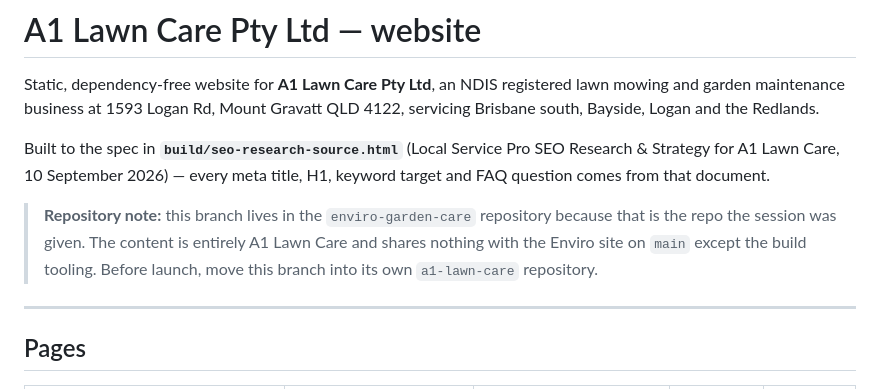
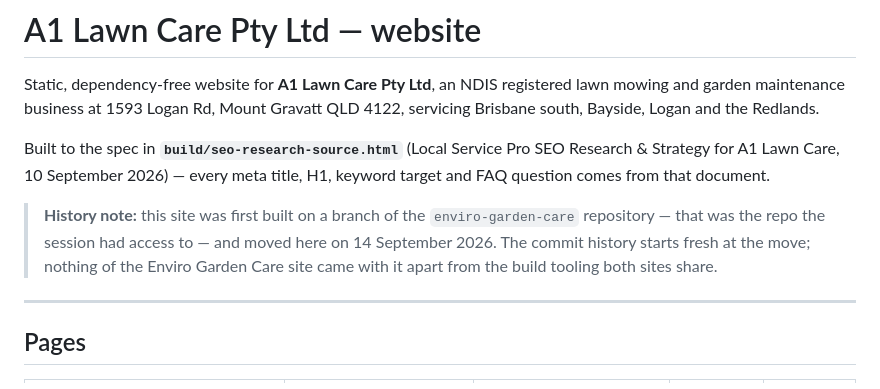
Before and after one commit to localservicepro/enviro-garden-care, a Markdown page: README.md, the part around the change. GitHub-like rendering.

Commit message:
Point the README at the site's own repository
The site is moving out of enviro-garden-care into a1-lawn-care, so the note
about living on a branch of the wrong repo is replaced with the history of the
move.

Co-Authored-By: Claude Opus 5 <noreply@anthropic.com>
Claude-Session: https://claude.ai/code/session_0172DebDaKCgVRSpDatXXxRr

```diff
--- a/README.md
+++ b/README.md
@@ -8,10 +8,10 @@ Built to the spec in **`build/seo-research-source.html`** (Local Service Pro SEO
 Research & Strategy for A1 Lawn Care, 10 September 2026) — every meta title, H1,
 keyword target and FAQ question comes from that document.
 
-> **Repository note:** this branch lives in the `enviro-garden-care` repository because
-> that is the repo the session was given. The content is entirely A1 Lawn Care and shares
-> nothing with the Enviro site on `main` except the build tooling. Before launch, move
-> this branch into its own `a1-lawn-care` repository.
+> **History note:** this site was first built on a branch of the `enviro-garden-care`
+> repository — that was the repo the session had access to — and moved here on
+> 14 September 2026. The commit history starts fresh at the move; nothing of the Enviro
+> Garden Care site came with it apart from the build tooling both sites share.
 
 ---
 
```
